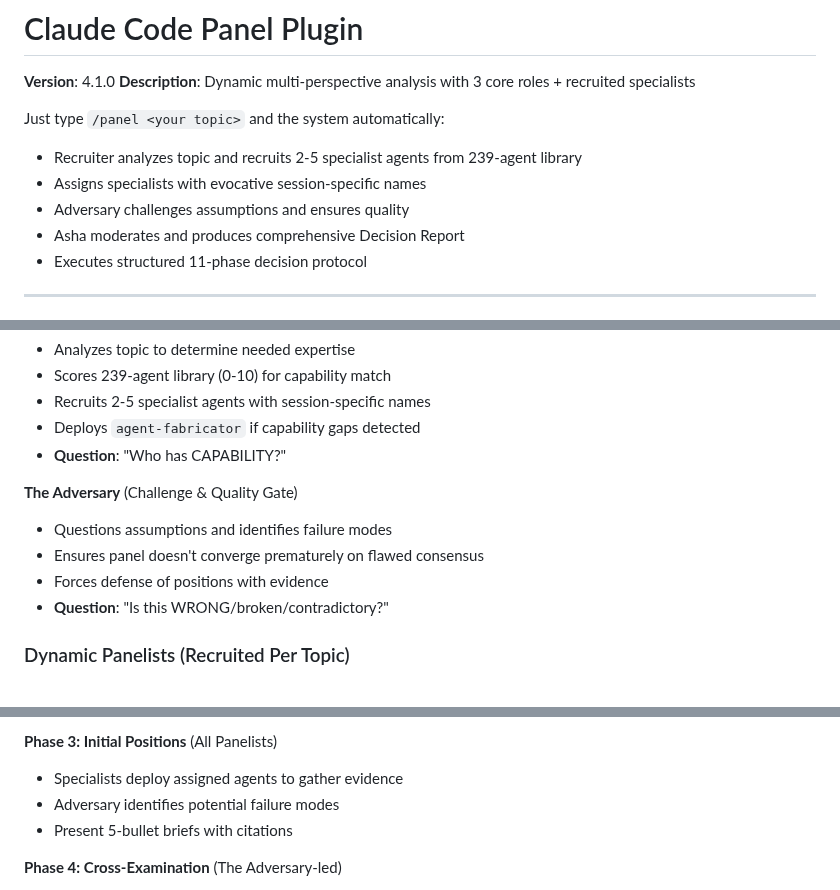
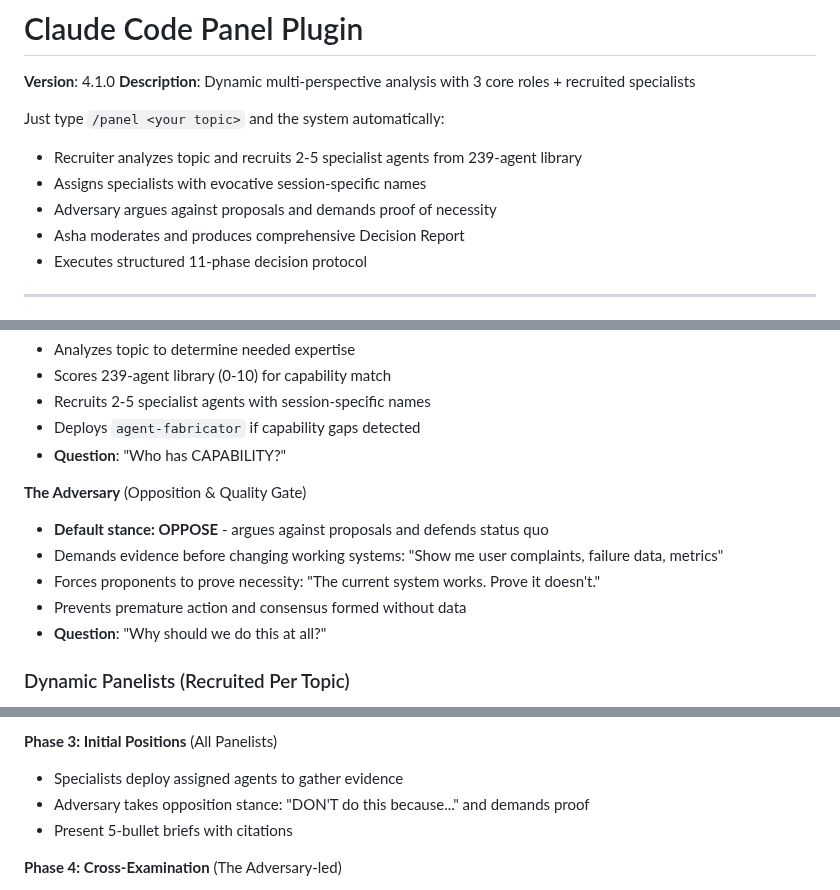
Before and after one commit to pknull/asha-marketplace, a Markdown page: plugins/panel/README.md, 3 parts joined by grey strips. Rendered like a GitHub page.

Commit message:
docs: Update panel documentation for Adversary opposition stance
Updated panel.md and README.md to reflect The Adversary's corrected role
as conservative opposition force.

**Documentation Changes**:
- Changed subtitle from "Challenge & Quality Gate" to "Opposition & Quality Gate"
- Updated description to emphasize "Default stance: OPPOSE"
- Changed question from "Is this WRONG?" to "Why should we do this at all?"
- Updated Phase 3 description: "takes opposition stance: DON'T do this because..."
- Updated intro summary: "argues against proposals and demands proof of necessity"

**Consistency**:
Both panel.md and README.md now match The Adversary character file's
corrected behavior (committed in cbd40f3).

🤖 Generated with [Claude Code](https://claude.com/claude-code)

Co-Authored-By: Claude <noreply@anthropic.com>

```diff
--- a/plugins/panel/README.md
+++ b/plugins/panel/README.md
@@ -6,7 +6,7 @@
 Just type `/panel <your topic>` and the system automatically:
 - Recruiter analyzes topic and recruits 2-5 specialist agents from 239-agent library
 - Assigns specialists with evocative session-specific names
-- Adversary challenges assumptions and ensures quality
+- Adversary argues against proposals and demands proof of necessity
 - Asha moderates and produces comprehensive Decision Report
 - Executes structured 11-phase decision protocol
 
@@ -53,11 +53,12 @@ The panel system enables automatic expert analysis by:
 - Deploys `agent-fabricator` if capability gaps detected
 - **Question**: "Who has CAPABILITY?"
 
-**The Adversary** (Challenge & Quality Gate)
-- Questions assumptions and identifies failure modes
-- Ensures panel doesn't converge prematurely on flawed consensus
-- Forces defense of positions with evidence
-- **Question**: "Is this WRONG/broken/contradictory?"
+**The Adversary** (Opposition & Quality Gate)
+- **Default stance: OPPOSE** - argues against proposals and defends status quo
+- Demands evidence before changing working systems: "Show me user complaints, failure data, metrics"
+- Forces proponents to prove necessity: "The current system works. Prove it doesn't."
+- Prevents premature action and consensus formed without data
+- **Question**: "Why should we do this at all?"
 
 ### Dynamic Panelists (Recruited Per Topic)
 
@@ -109,7 +110,7 @@ The Recruiter assigns agents from `.claude/agents/*.md` with **evocative session
 
 **Phase 3: Initial Positions** (All Panelists)
 - Specialists deploy assigned agents to gather evidence
-- Adversary identifies potential failure modes
+- Adversary takes opposition stance: "DON'T do this because..." and demands proof
 - Present 5-bullet briefs with citations
 
 **Phase 4: Cross-Examination** (The Adversary-led)
```
Also changed, not shown: other parts of plugins/panel/README.md (+1 -1 lines), 1 other file.
